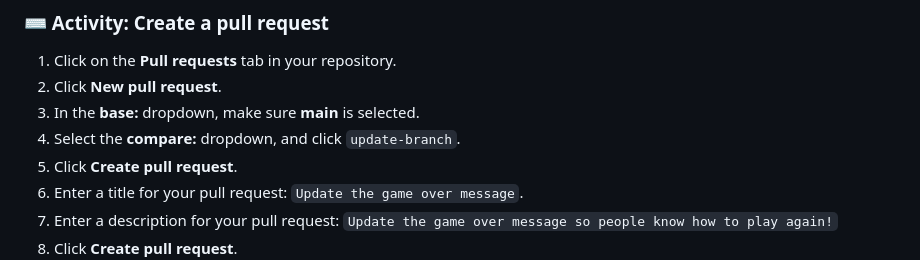
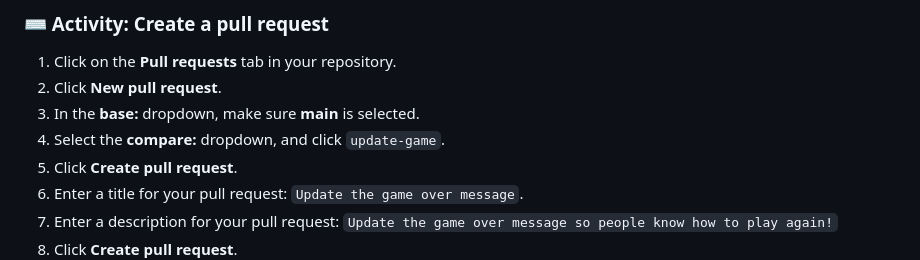
Before and after one commit to skills/review-pull-requests, a Markdown page: README.md, the part around the change. GitHub-like rendering; folded sections open.

Commit message:
Fix branch name in README (#33)
Change branch name from 'update-branch' to 'update-game'

```diff
--- a/README.md
+++ b/README.md
@@ -63,7 +63,7 @@ Let's get started by opening a pull request.
 1. Click on the **Pull requests** tab in your repository.
 2. Click **New pull request**.
 3. In the **base:** dropdown, make sure **main** is selected.
-4. Select the **compare:** dropdown, and click `update-branch`.
+4. Select the **compare:** dropdown, and click `update-game`.
 5. Click **Create pull request**.
 6. Enter a title for your pull request: `Update the game over message`.
 7. Enter a description for your pull request: `Update the game over message so people know how to play again!`
```
